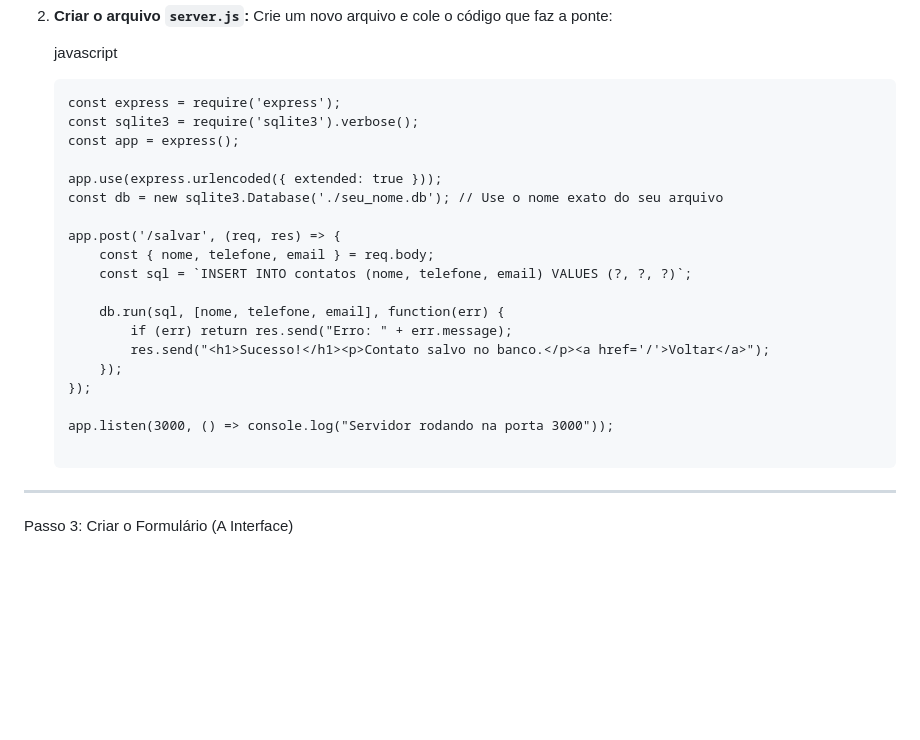
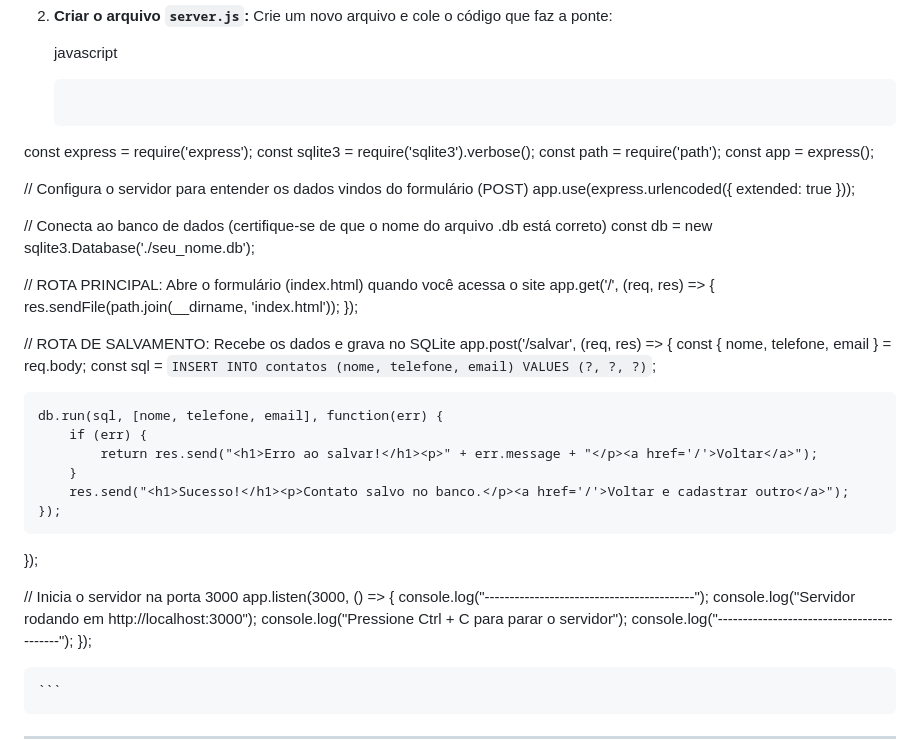
Before and after one commit to cespa-3at/back-end-DanyloLacoy, a Markdown page: README.md, the part around the change. Rendered like a GitHub page; blank space fills up the shorter version.

Commit message:
Refactor README with updated Express and SQLite code

````diff
--- a/README.md
+++ b/README.md
@@ -63,27 +63,44 @@ Agora vamos criar o código que recebe os dados do site e entrega para o banco q
     javascript
 
     ```
-    const express = require('express');
-    const sqlite3 = require('sqlite3').verbose();
-    const app = express();
+const express = require('express');
+const sqlite3 = require('sqlite3').verbose();
+const path = require('path');
+const app = express();
 
-    app.use(express.urlencoded({ extended: true }));
-    const db = new sqlite3.Database('./seu_nome.db'); // Use o nome exato do seu arquivo
+// Configura o servidor para entender os dados vindos do formulário (POST)
+app.use(express.urlencoded({ extended: true }));
 
-    app.post('/salvar', (req, res) => {
-        const { nome, telefone, email } = req.body;
-        const sql = `INSERT INTO contatos (nome, telefone, email) VALUES (?, ?, ?)`;
+// Conecta ao banco de dados (certifique-se de que o nome do arquivo .db está correto)
+const db = new sqlite3.Database('./seu_nome.db');
 
-        db.run(sql, [nome, telefone, email], function(err) {
-            if (err) return res.send("Erro: " + err.message);
-            res.send("<h1>Sucesso!</h1><p>Contato salvo no banco.</p><a href='/'>Voltar</a>");
-        });
+// ROTA PRINCIPAL: Abre o formulário (index.html) quando você acessa o site
+app.get('/', (req, res) => {
+    res.sendFile(path.join(__dirname, 'index.html'));
+});
+
+// ROTA DE SALVAMENTO: Recebe os dados e grava no SQLite
+app.post('/salvar', (req, res) => {
+    const { nome, telefone, email } = req.body;
+    const sql = `INSERT INTO contatos (nome, telefone, email) VALUES (?, ?, ?)`;
+
+    db.run(sql, [nome, telefone, email], function(err) {
+        if (err) {
+            return res.send("<h1>Erro ao salvar!</h1><p>" + err.message + "</p><a href='/'>Voltar</a>");
+        }
+        res.send("<h1>Sucesso!</h1><p>Contato salvo no banco.</p><a href='/'>Voltar e cadastrar outro</a>");
     });
+});
 
-    app.listen(3000, () => console.log("Servidor rodando na porta 3000"));
+// Inicia o servidor na porta 3000
+app.listen(3000, () => {
+    console.log("------------------------------------------");
+    console.log("Servidor rodando em http://localhost:3000");
+    console.log("Pressione Ctrl + C para parar o servidor");
+    console.log("------------------------------------------");
+});
 
     ```
-
 ---
 
 Passo 3: Criar o Formulário (A Interface)
````
